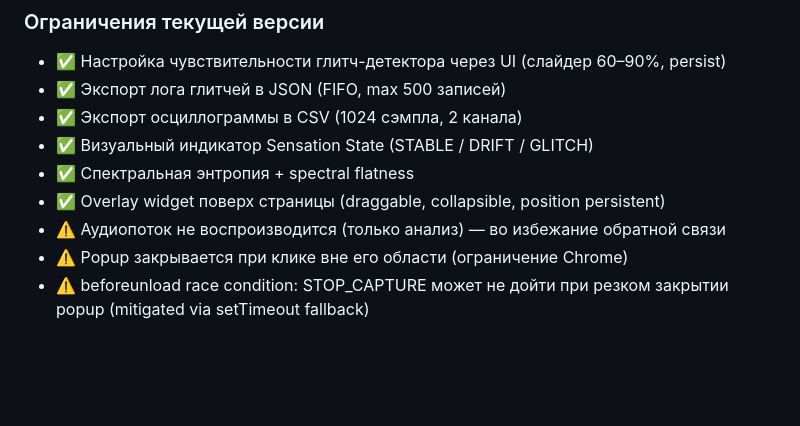
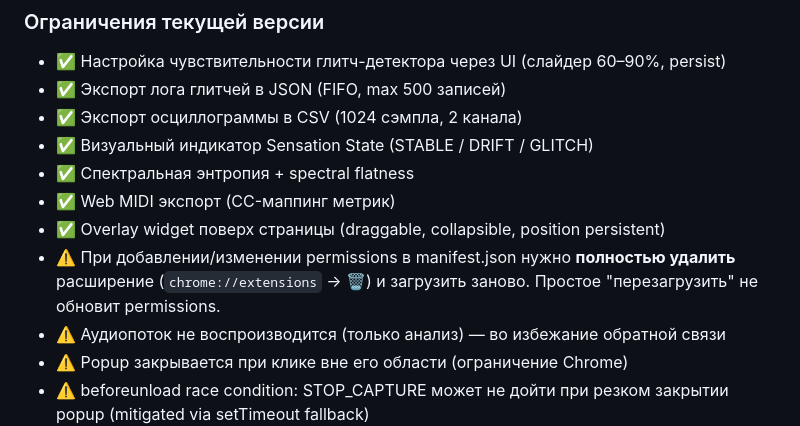
Before and after one commit to dontroll17/analyzer, a Markdown page: README.md, the part around the change. Drawn GitHub-style; blank space fills up the shorter version.

Commit message:
docs(readme): add note about permission changes requiring full reinstall + MIDI feature

```diff
--- a/README.md
+++ b/README.md
@@ -238,7 +238,9 @@
 - ✅ Экспорт осциллограммы в CSV (1024 сэмпла, 2 канала)
 - ✅ Визуальный индикатор Sensation State (STABLE / DRIFT / GLITCH)
 - ✅ Спектральная энтропия + spectral flatness
+- ✅ Web MIDI экспорт (CC-маппинг метрик)
 - ✅ Overlay widget поверх страницы (draggable, collapsible, position persistent)
+- ⚠️ При добавлении/изменении permissions в manifest.json нужно **полностью удалить** расширение (`chrome://extensions` → 🗑️) и загрузить заново. Простое "перезагрузить" не обновит permissions.
 - ⚠️ Аудиопоток не воспроизводится (только анализ) — во избежание обратной связи
 - ⚠️ Popup закрывается при клике вне его области (ограничение Chrome)
 - ⚠️ beforeunload race condition: STOP_CAPTURE может не дойти при резком закрытии popup (mitigated via setTimeout fallback)
```
